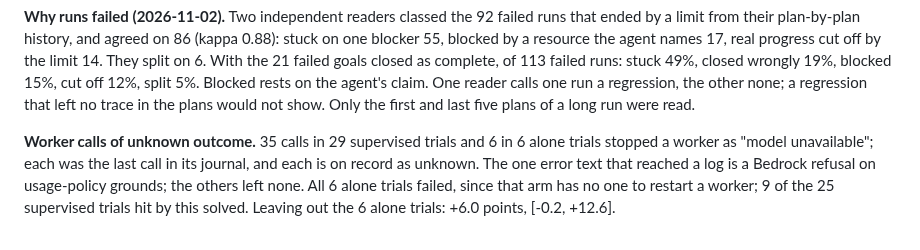
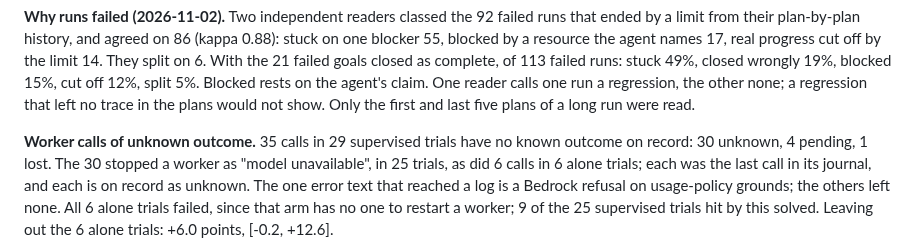
Before and after one commit to zanwenfu/taste-is-all-you-need, a Markdown page: docs/studies/system-layer.md, the part around the change. Rendered like a GitHub page.

Commit message:
Say which of the 35 calls of unknown outcome stopped a worker
The recount found the sentence claimed all 35 stopped a worker as "model unavailable". 30 did, in 25 trials; the others
are 4 pending and 1 lost.

Co-Authored-By: Claude Opus 5.5 <noreply@anthropic.com>
Claude-Session: https://claude.ai/code/session_01GrcH7gveYG9Zor1DbTVjmm

```diff
--- a/docs/studies/system-layer.md
+++ b/docs/studies/system-layer.md
@@ -217,8 +217,9 @@ closed as complete, of 113 failed runs: stuck 49%, closed wrongly 19%, blocked
 one run a regression, the other none; a regression that left no trace in the
 plans would not show. Only the first and last five plans of a long run were read.
 
-**Worker calls of unknown outcome.** 35 calls in 29 supervised trials and 6 in 6
-alone trials stopped a worker as "model unavailable"; each was the last call in
+**Worker calls of unknown outcome.** 35 calls in 29 supervised trials have no known
+outcome on record: 30 unknown, 4 pending, 1 lost. The 30 stopped a worker as "model
+unavailable", in 25 trials, as did 6 calls in 6 alone trials; each was the last call in
 its journal, and each is on record as unknown. The one error text that reached a
 log is a Bedrock refusal on usage-policy grounds; the others left none. All 6
 alone trials failed, since that arm has no one to restart a worker; 9 of the 25
```
